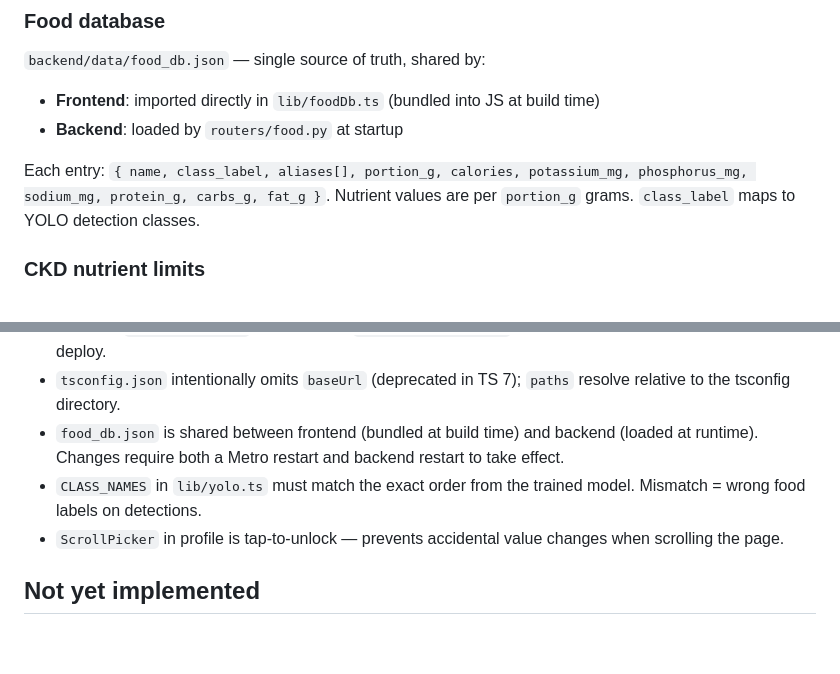
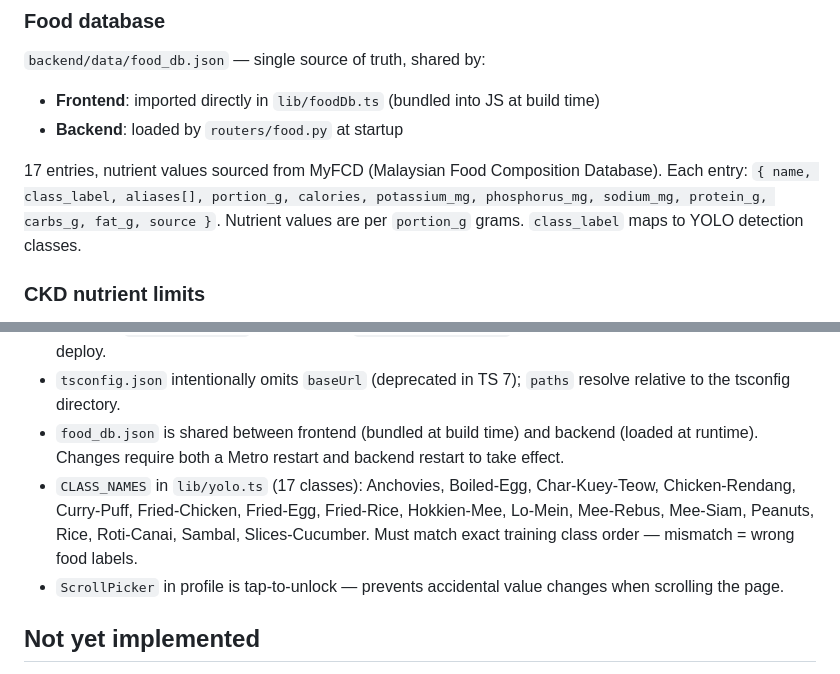
Before and after one commit to jaymzgit/NutriKidney, a Markdown page: CLAUDE.md, 2 parts joined by grey strips. Drawn GitHub-style; blank space fills up the shorter version.

```diff
--- a/CLAUDE.md
+++ b/CLAUDE.md
@@ -360,7 +360,7 @@ End-to-end: Camera → YOLO26 → Food DB match → Portion estimation → Revie
 - **Frontend**: imported directly in `lib/foodDb.ts` (bundled into JS at build time)
 - **Backend**: loaded by `routers/food.py` at startup
 
-Each entry: `{ name, class_label, aliases[], portion_g, calories, potassium_mg, phosphorus_mg, sodium_mg, protein_g, carbs_g, fat_g }`. Nutrient values are per `portion_g` grams. `class_label` maps to YOLO detection classes.
+17 entries, nutrient values sourced from MyFCD (Malaysian Food Composition Database). Each entry: `{ name, class_label, aliases[], portion_g, calories, potassium_mg, phosphorus_mg, sodium_mg, protein_g, carbs_g, fat_g, source }`. Nutrient values are per `portion_g` grams. `class_label` maps to YOLO detection classes.
 
 ### CKD nutrient limits
 
@@ -422,7 +422,7 @@ All health/lifestyle data stored as `user_metadata` on the Supabase auth user.
 - CORS in `backend/main.py` is wide open (`allow_origins=["*"]`) — fine for dev, must be tightened before deploy.
 - `tsconfig.json` intentionally omits `baseUrl` (deprecated in TS 7); `paths` resolve relative to the tsconfig directory.
 - `food_db.json` is shared between frontend (bundled at build time) and backend (loaded at runtime). Changes require both a Metro restart and backend restart to take effect.
-- `CLASS_NAMES` in `lib/yolo.ts` must match the exact order from the trained model. Mismatch = wrong food labels on detections.
+- `CLASS_NAMES` in `lib/yolo.ts` (17 classes): Anchovies, Boiled-Egg, Char-Kuey-Teow, Chicken-Rendang, Curry-Puff, Fried-Chicken, Fried-Egg, Fried-Rice, Hokkien-Mee, Lo-Mein, Mee-Rebus, Mee-Siam, Peanuts, Rice, Roti-Canai, Sambal, Slices-Cucumber. Must match exact training class order — mismatch = wrong food labels.
 - `ScrollPicker` in profile is tap-to-unlock — prevents accidental value changes when scrolling the page.
 
 ## Not yet implemented
```
Also changed, not shown: README.md (+5 -5 lines).
